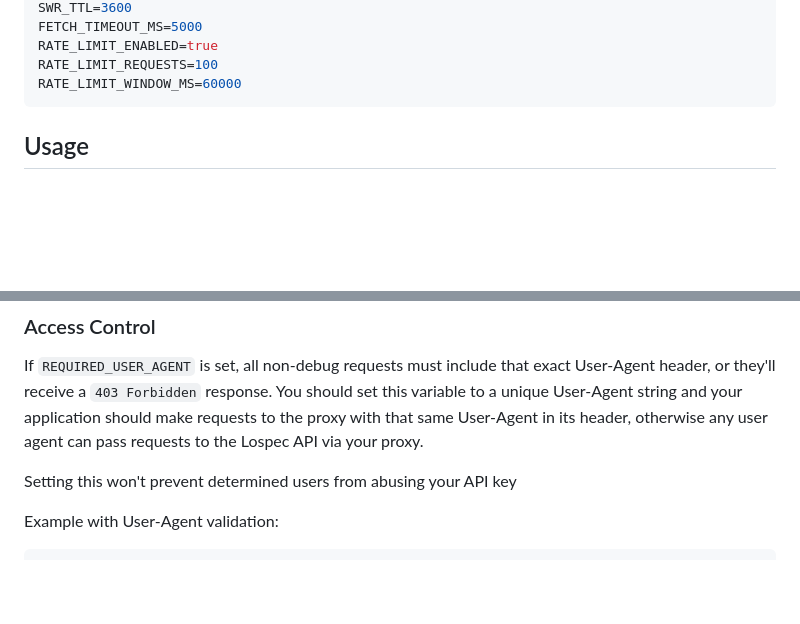
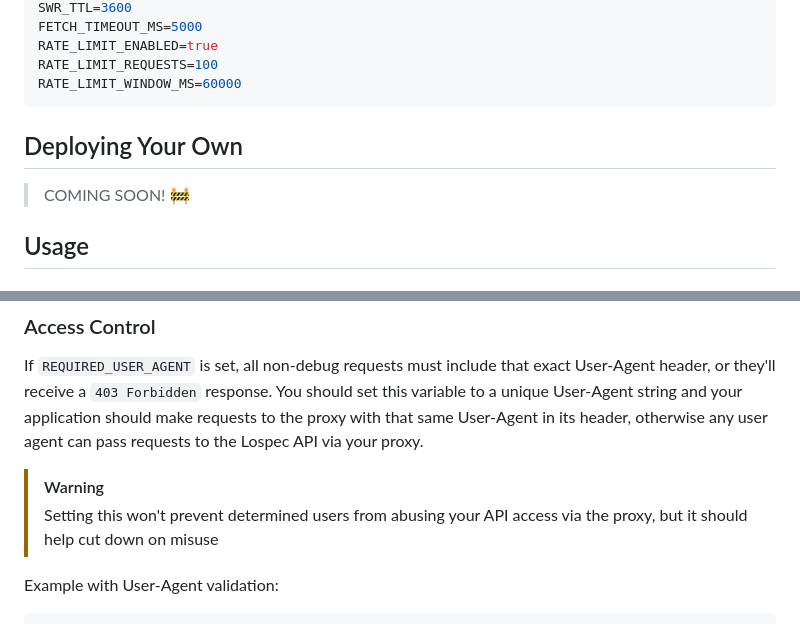
Before and after one commit to JRiggles/lospec-api-proxy, a Markdown page: README.md, 2 parts joined by grey strips. GitHub-like rendering; blank space fills up the shorter version.

Commit message:
Add deployment section and User-Agent warning
Added a section for deploying the application and a warning about User-Agent validation.

````diff
--- a/README.md
+++ b/README.md
@@ -49,6 +49,8 @@ RATE_LIMIT_ENABLED=true
 RATE_LIMIT_REQUESTS=100
 RATE_LIMIT_WINDOW_MS=60000
 ```
+## Deploying Your Own
+> COMING SOON! 🚧
 
 ## Usage
 
@@ -77,7 +79,8 @@ The API health check endpoint (`/api/lospec/health`) does not require authentica
 If `REQUIRED_USER_AGENT` is set, all non-debug requests must include that exact User-Agent header, or they'll receive a `403 Forbidden` response.
 You should set this variable to a unique User-Agent string and your application should make requests to the proxy with that same User-Agent in its header, otherwise any user agent can pass requests to the Lospec API via your proxy.
 
-Setting this won't prevent determined users from abusing your API key
+> [!WARNING]
+> Setting this won't prevent determined users from abusing your API access via the proxy, but it should help cut down on misuse
 
 Example with User-Agent validation:
 ```bash
````
